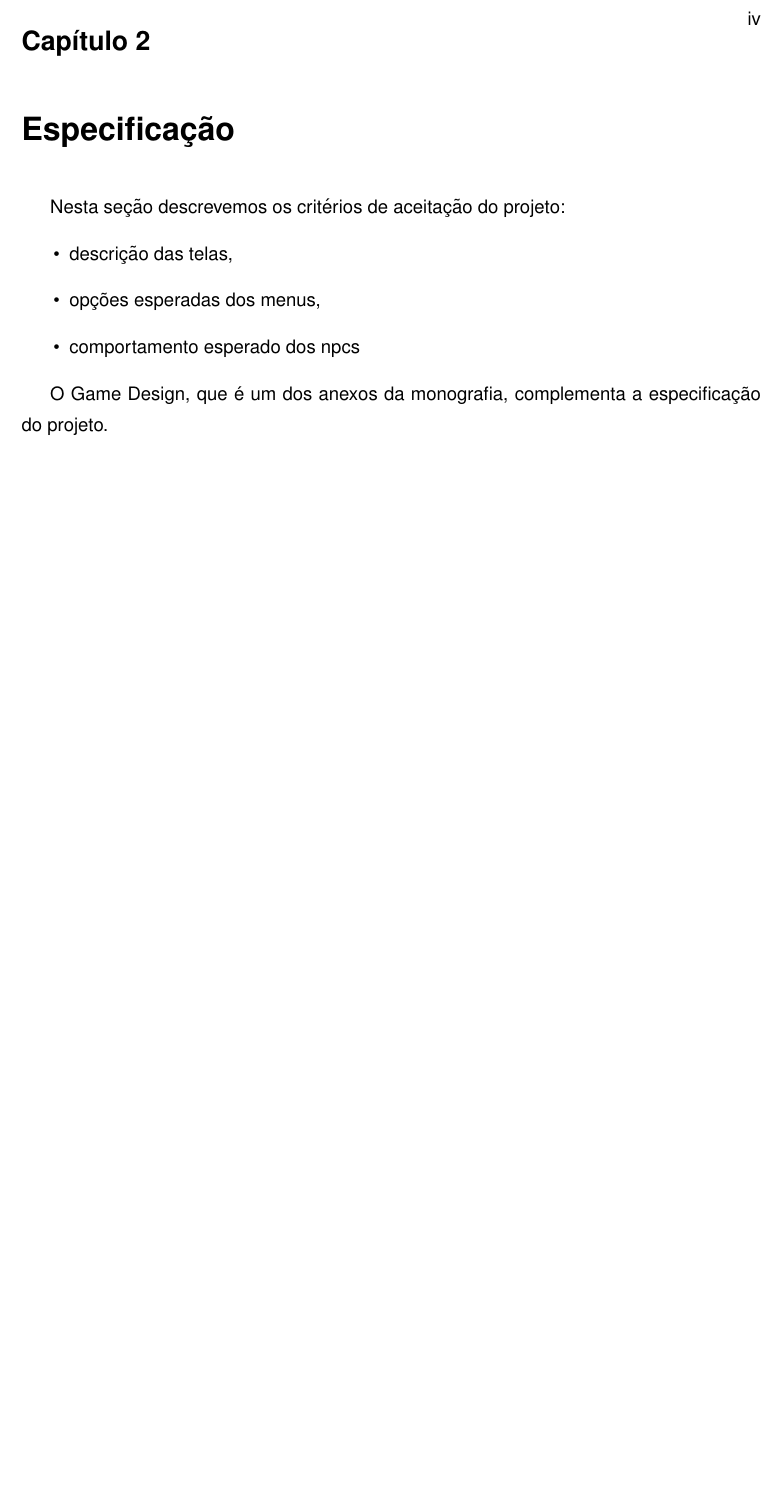
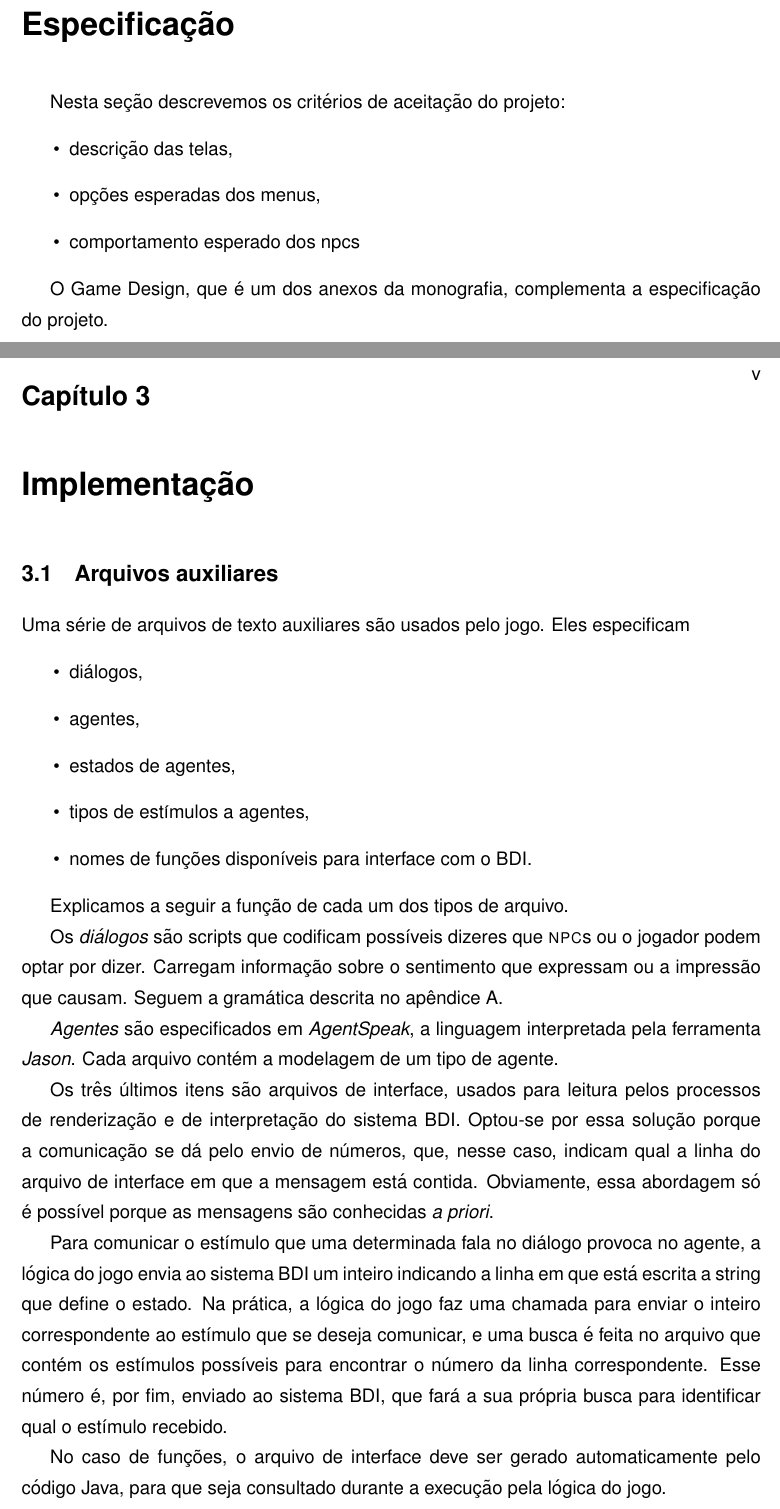
Before and after one commit to tnaia/crimechanics, a LaTeX document (monografia/principal.tex, which reads monografia/capitulos/5-implementacao.tex): part of page 11 of 11 before the commit and two parts of pages 11 and 12 of 13 after it, the two joined at a grey line, cut at the place of the change, the shorter picture padded with empty space. Compiled offline with pdfLaTeX.

Commit message:
Capítulo sobre implementação: sobre arquivos auxiliares adicionado - incompleto.

```diff
--- /dev/null
+++ b/monografia/capitulos/5-implementacao.tex
@@ -0,0 +1,44 @@
+\chapter{Implementação}
+
+\section{Arquivos auxiliares}
+
+Uma série de arquivos de texto auxiliares são usados pelo
+jogo. Eles especificam
+\begin{itemize}
+\item diálogos,
+\item agentes,
+\item estados de agentes,
+\item tipos de estímulos a agentes,
+\item nomes de funções disponíveis para interface com o BDI.
+\end{itemize}
+
+Explicamos a seguir a função de cada um dos tipos de arquivo.
+
+Os \emph{diálogos} são scripts que codificam possíveis dizeres que
+\npc{}s ou o jogador podem optar por dizer. Carregam informação sobre
+o sentimento que expressam ou a impressão que causam. Seguem a
+gramática descrita no apêndice~\ref{ap:gram-script-dialogo}.
+
+\emph{Agentes} são especificados em \emph{AgentSpeak}, a linguagem
+interpretada pela ferramenta \emph{Jason}. Cada arquivo contém a
+modelagem de um tipo de agente.
+
+Os três últimos itens são arquivos de interface, usados para
+leitura pelos processos de renderização e de interpretação do sistema
+BDI. Optou-se por essa solução porque a comunicação se dá pelo envio de
+números, que, nesse caso, indicam qual a linha do arquivo de interface
+em que a mensagem está contida. Obviamente, essa abordagem só é
+possível porque as mensagens são conhecidas \emph{a priori}.
+
+Para comunicar o estímulo que uma determinada fala no diálogo provoca
+no agente, a lógica do jogo envia ao sistema BDI um inteiro indicando
+a linha em que está escrita a string que define o estado. Na prática,
+a lógica do jogo faz uma chamada para enviar o inteiro correspondente
+ao estímulo que se deseja comunicar, e uma busca é feita no arquivo
+que contém os estímulos possíveis para encontrar o número da linha
+correspondente. Esse número é, por fim, enviado ao sistema BDI, que
+fará a sua própria busca para identificar qual o estímulo recebido.
+
+No caso de funções, o arquivo de interface deve ser gerado
+automaticamente pelo código Java, para que seja consultado durante a
+execução pela lógica do jogo.
--- a/monografia/principal.tex
+++ b/monografia/principal.tex
@@ -115,6 +115,11 @@ Beltrano \\ beltrano@gmail.com}
 
 \usepackage[absolute]{textpos}
 
+% Comandos
+% --------
+% Abreviações
+\newcommand{\npc}{\textsc{npc}}
+
 \begin{document}
 
 \ifpdf
@@ -163,7 +168,7 @@ Beltrano \\ beltrano@gmail.com}
 %\include{capitulos/2-aspectos-conceituais}
 \include{capitulos/3-especificacao}
 %\include{capitulos/4-metodologia}
-%\include{capitulos/5-implementacao}
+\include{capitulos/5-implementacao}
 %\include{capitulos/6-testes}
 %\include{capitulos/7-conclusoes}
 
```
Also changed, not shown: monografia/capitulos/gramatica-script-dialogo.tex (added, +4 -0 lines), monografia/principal.pdf, monografia/principal.tex (1 more changed lines).
